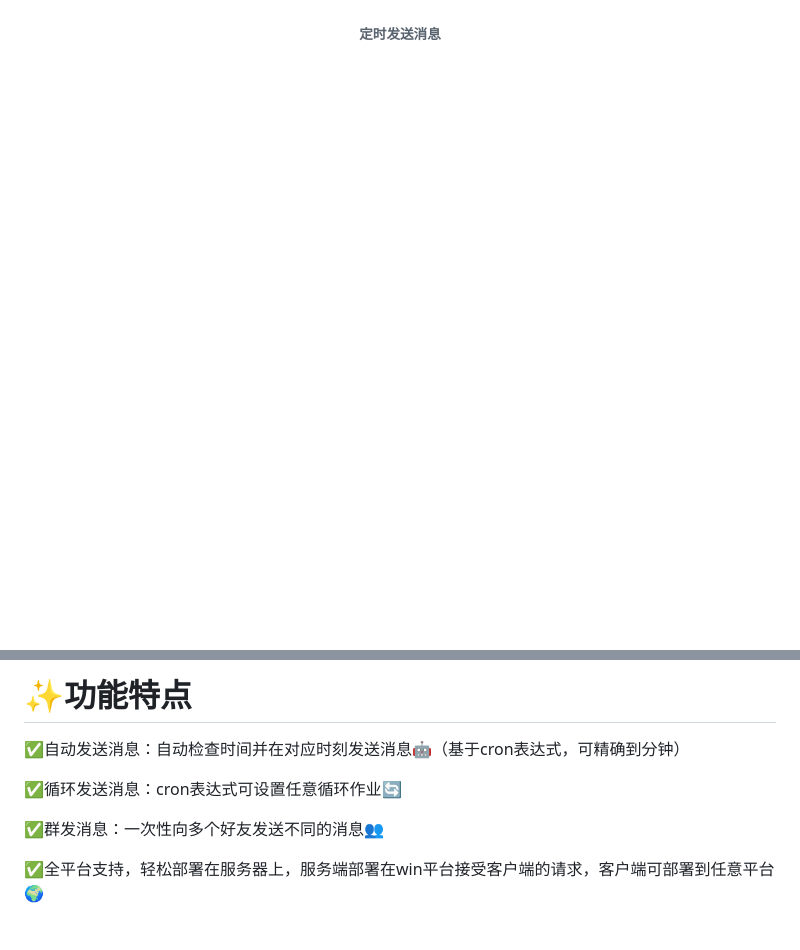
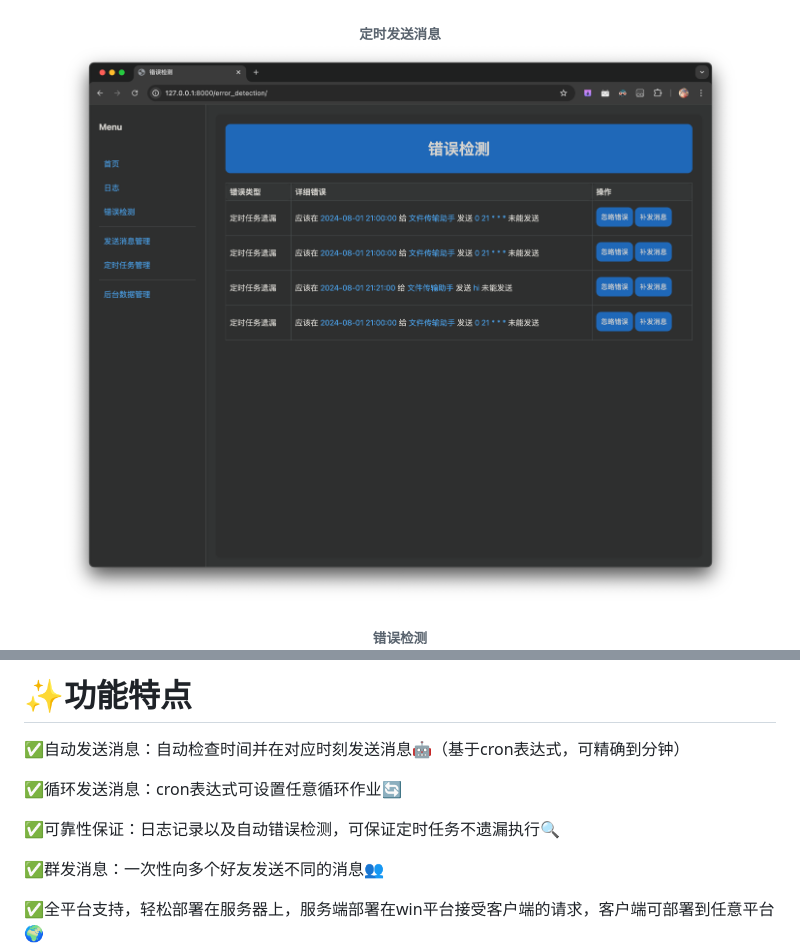
Before and after one commit to xieyumc/YuYuWechat, a Markdown page: README.md, 2 parts joined by grey strips. Rendered like a GitHub page; pictures changed too: img/img13.png (added); blank space fills up the shorter version.

```diff
--- a/README.md
+++ b/README.md
@@ -11,6 +11,9 @@
 ![img_2.png](img/img_2.png)
 <h6 align="center">定时发送消息
 
+![img.png](img/img13.png)
+<h6 align="center">错误检测
+
 ![img_3.png](img/img_3.png)
 <h6 align="center">后台管理界面
 
@@ -19,6 +22,8 @@
 ✅自动发送消息：自动检查时间并在对应时刻发送消息🤖（基于cron表达式，可精确到分钟）
 
 ✅循环发送消息：cron表达式可设置任意循环作业🔄
+
+✅可靠性保证：日志记录以及自动错误检测，可保证定时任务不遗漏执行🔍
 
 ✅群发消息：一次性向多个好友发送不同的消息👥
 
```
Also changed, not shown: other parts of README.md (+4 -2 lines), img/img.png, 1 other file.
